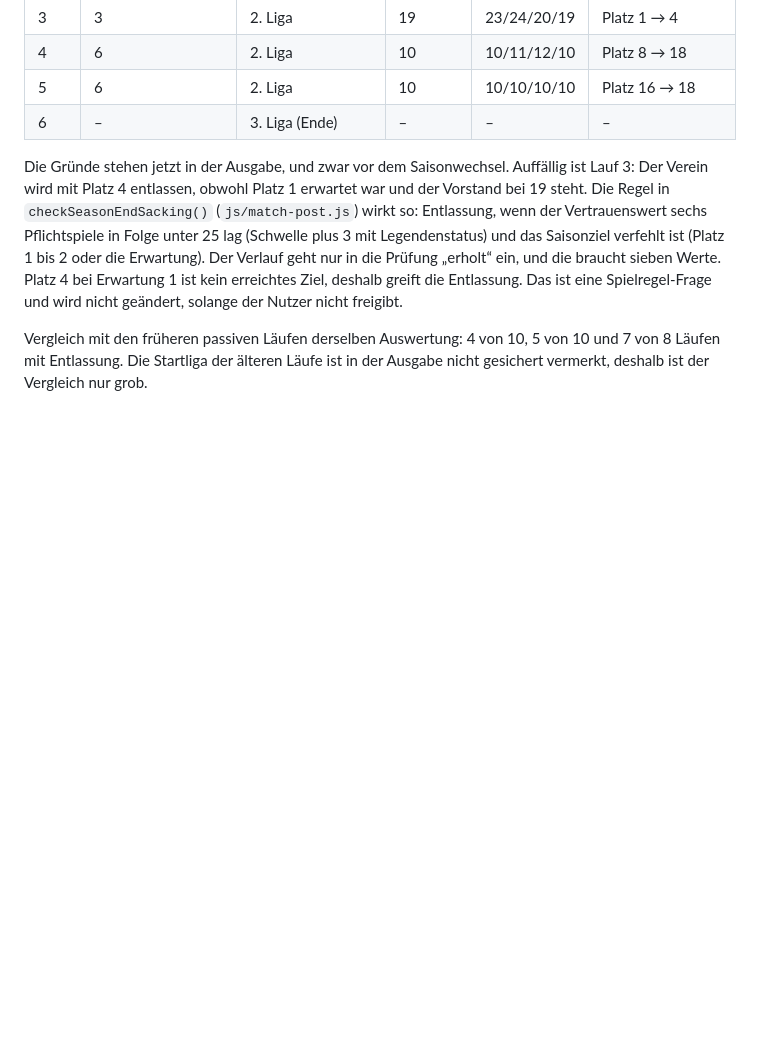
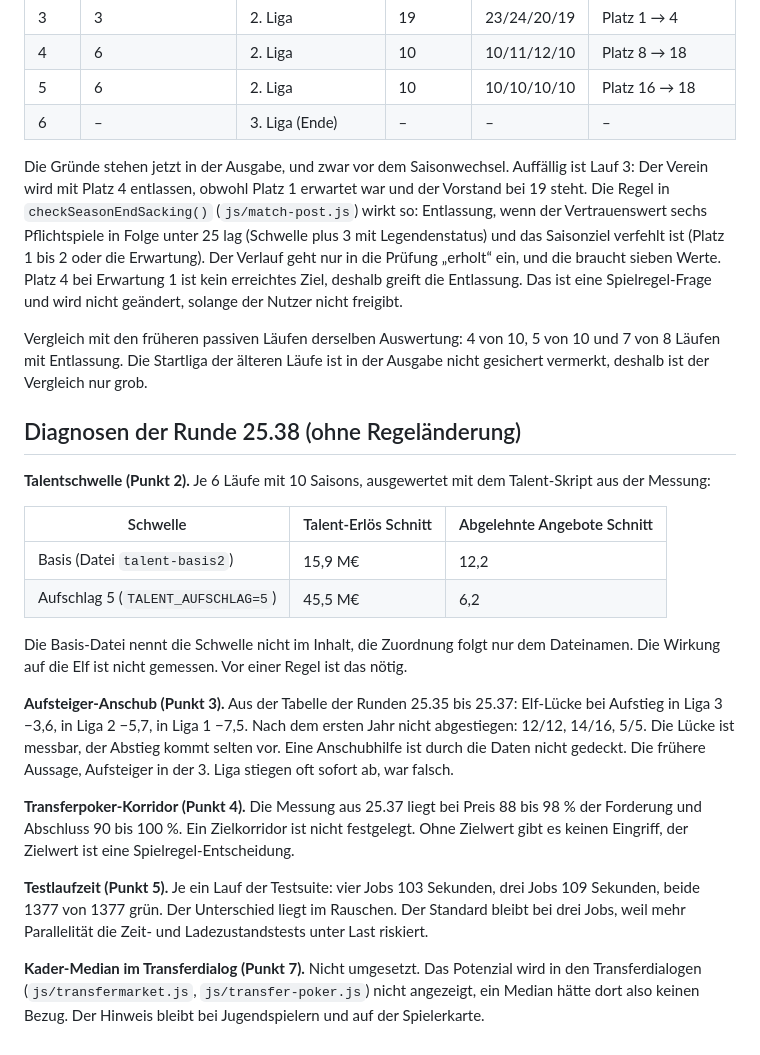
Before and after one commit to mrcrapsle/FuMan, a Markdown page: docs/PROJEKT-HISTORIE.md, the part around the change. GitHub-like rendering; blank space fills up the shorter version.

Commit message:
Historie: Diagnosen der Runde 25.38 (Talente, Aufsteiger, Poker, Testlaufzeit)
Claude-Session: https://claude.ai/code/session_01664oXQaUpFRGD6c6hXxFtV

```diff
--- a/docs/PROJEKT-HISTORIE.md
+++ b/docs/PROJEKT-HISTORIE.md
@@ -410,3 +410,22 @@ Sechs Läufe mit je bis zu zehn Saisons, Startliga 0 (1. Liga), `passiv`. Lauf 1
 Die Gründe stehen jetzt in der Ausgabe, und zwar vor dem Saisonwechsel. Auffällig ist Lauf 3: Der Verein wird mit Platz 4 entlassen, obwohl Platz 1 erwartet war und der Vorstand bei 19 steht. Die Regel in `checkSeasonEndSacking()` (`js/match-post.js`) wirkt so: Entlassung, wenn der Vertrauenswert sechs Pflichtspiele in Folge unter 25 lag (Schwelle plus 3 mit Legendenstatus) und das Saisonziel verfehlt ist (Platz 1 bis 2 oder die Erwartung). Der Verlauf geht nur in die Prüfung „erholt“ ein, und die braucht sieben Werte. Platz 4 bei Erwartung 1 ist kein erreichtes Ziel, deshalb greift die Entlassung. Das ist eine Spielregel-Frage und wird nicht geändert, solange der Nutzer nicht freigibt.
 
 Vergleich mit den früheren passiven Läufen derselben Auswertung: 4 von 10, 5 von 10 und 7 von 8 Läufen mit Entlassung. Die Startliga der älteren Läufe ist in der Ausgabe nicht gesichert vermerkt, deshalb ist der Vergleich nur grob.
+
+## Diagnosen der Runde 25.38 (ohne Regeländerung)
+
+**Talentschwelle (Punkt 2).** Je 6 Läufe mit 10 Saisons, ausgewertet mit dem Talent-Skript aus der Messung:
+
+| Schwelle | Talent-Erlös Schnitt | Abgelehnte Angebote Schnitt |
+|---|---|---|
+| Basis (Datei `talent-basis2`) | 15,9 M€ | 12,2 |
+| Aufschlag 5 (`TALENT_AUFSCHLAG=5`) | 45,5 M€ | 6,2 |
+
+Die Basis-Datei nennt die Schwelle nicht im Inhalt, die Zuordnung folgt nur dem Dateinamen. Die Wirkung auf die Elf ist nicht gemessen. Vor einer Regel ist das nötig.
+
+**Aufsteiger-Anschub (Punkt 3).** Aus der Tabelle der Runden 25.35 bis 25.37: Elf-Lücke bei Aufstieg in Liga 3 −3,6, in Liga 2 −5,7, in Liga 1 −7,5. Nach dem ersten Jahr nicht abgestiegen: 12/12, 14/16, 5/5. Die Lücke ist messbar, der Abstieg kommt selten vor. Eine Anschubhilfe ist durch die Daten nicht gedeckt. Die frühere Aussage, Aufsteiger in der 3. Liga stiegen oft sofort ab, war falsch.
+
+**Transferpoker-Korridor (Punkt 4).** Die Messung aus 25.37 liegt bei Preis 88 bis 98 % der Forderung und Abschluss 90 bis 100 %. Ein Zielkorridor ist nicht festgelegt. Ohne Zielwert gibt es keinen Eingriff, der Zielwert ist eine Spielregel-Entscheidung.
+
+**Testlaufzeit (Punkt 5).** Je ein Lauf der Testsuite: vier Jobs 103 Sekunden, drei Jobs 109 Sekunden, beide 1377 von 1377 grün. Der Unterschied liegt im Rauschen. Der Standard bleibt bei drei Jobs, weil mehr Parallelität die Zeit- und Ladezustandstests unter Last riskiert.
+
+**Kader-Median im Transferdialog (Punkt 7).** Nicht umgesetzt. Das Potenzial wird in den Transferdialogen (`js/transfermarket.js`, `js/transfer-poker.js`) nicht angezeigt, ein Median hätte dort also keinen Bezug. Der Hinweis bleibt bei Jugendspielern und auf der Spielerkarte.
```
